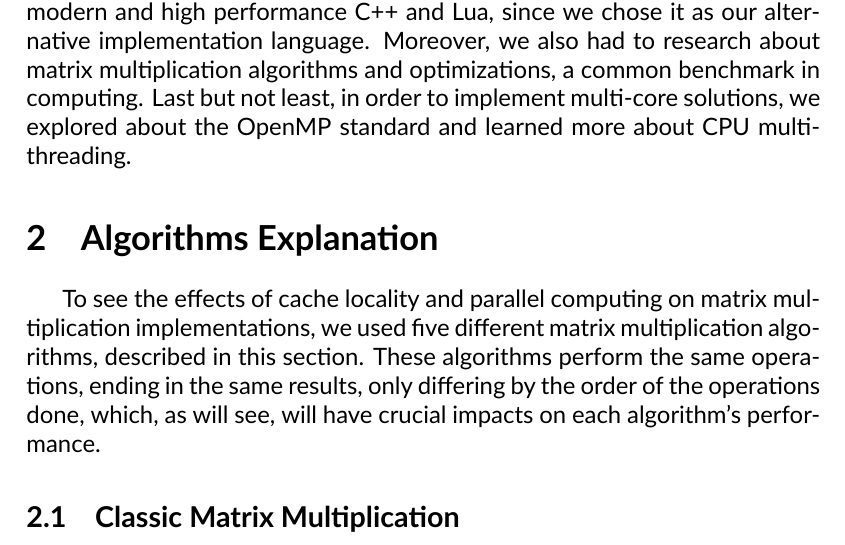
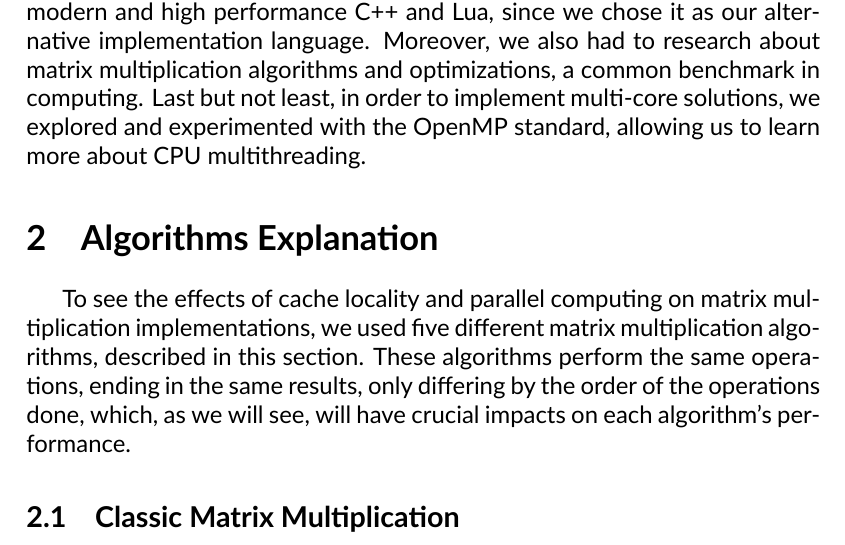
Before and after one commit to racoelhosilva/CPD_matrixMultiplication, a LaTeX document (doc/latex/main.tex, which reads doc/latex/content/1_introduction.tex, doc/latex/content/2_algorithms.tex): part of page 3 of 4, cut so that both start at the same text. Compiled offline with XeLaTeX.

Commit message:
fix: minor improvements

```diff
--- a/doc/latex/content/1_introduction.tex
+++ b/doc/latex/content/1_introduction.tex
@@ -4,4 +4,4 @@ This report presents the algorithms, performance results and respective analysis
 
 The aim of this project was to evaluate performance between single-core (in 2 languages) and multi-core (using OpenMP) approaches to a problem. Specifically, we wanted to implement and compare 5 different algorithms to perform the multiplication of two matrices (see \hyperref[section:algorithms]{Algorithms Explanation}).
 
-By developing the code for these tasks, we became more familiar with modern and high performance C++ and Lua, since we chose it as our alternative implementation language. Moreover, we also had to research about matrix multiplication algorithms and optimizations, a common benchmark in computing. Last but not least, in order to implement multi-core solutions, we explored about the OpenMP standard and learned more about CPU multithreading.
+By developing the code for these tasks, we became more familiar with modern and high performance C++ and Lua, since we chose it as our alternative implementation language. Moreover, we also had to research about matrix multiplication algorithms and optimizations, a common benchmark in computing. Last but not least, in order to implement multi-core solutions, we explored and experimented with the OpenMP standard, allowing us to learn more about CPU multithreading.
--- a/doc/latex/content/2_algorithms.tex
+++ b/doc/latex/content/2_algorithms.tex
@@ -1,6 +1,6 @@
 \section{Algorithms Explanation} \label{section:algorithms}
 
-To see the effects of cache locality and parallel computing on matrix multiplication implementations, we used five different matrix multiplication algorithms, described in this section. These algorithms perform the same operations, ending in the same results, only differing by the order of the operations done, which, as will see, will have crucial impacts on each algorithm's performance.
+To see the effects of cache locality and parallel computing on matrix multiplication implementations, we used five different matrix multiplication algorithms, described in this section. These algorithms perform the same operations, ending in the same results, only differing by the order of the operations done, which, as we will see, will have crucial impacts on each algorithm's performance.
 
 \subsection{Classic Matrix Multiplication}
 
```
Also changed, not shown: doc/report.pdf.
